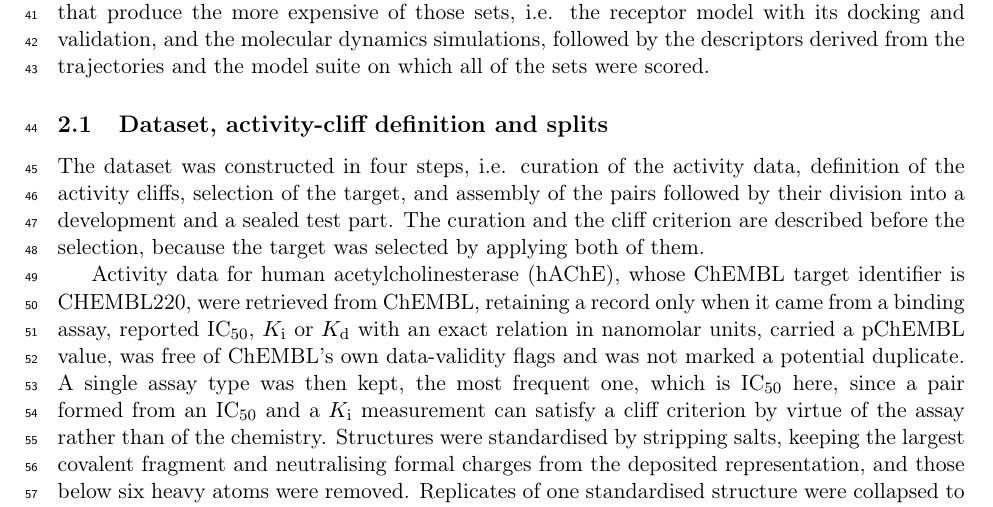
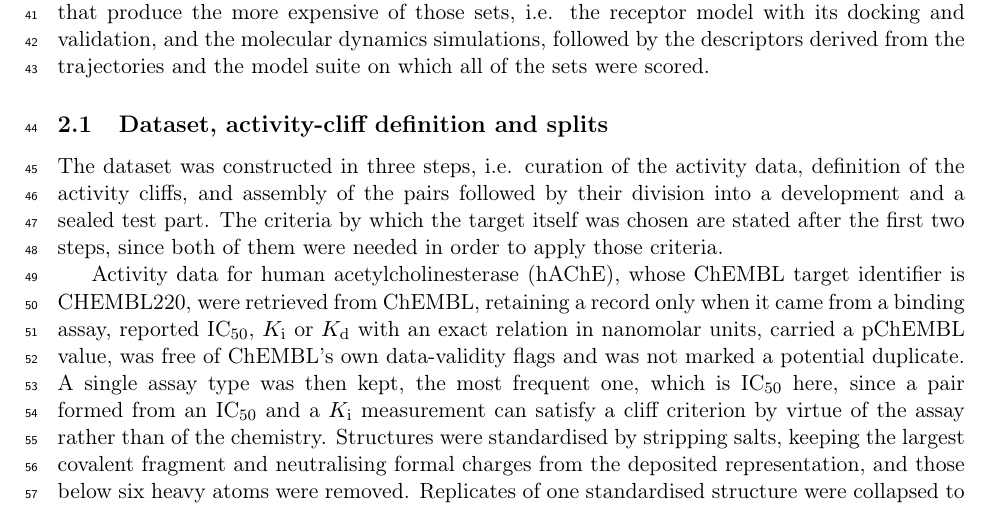
Before and after one commit to ismankrn/qsar-md-ache-cliffs, a LaTeX document (manuscript/main.tex, which reads manuscript/sections/02_methods.tex): part of page 2 of 21, cut so that both start at the same text. Compiled offline with pdfLaTeX.

Commit message:
Drop target selection from the list of dataset construction steps
The roadmap listed four steps including "selection of the target", which contradicted
the paragraph below it. The target is named at the retrieval, in the second paragraph,
so by the time the supposed selection step arrives the reader has known the target for
half a page.

Selecting the target is not a step in building this dataset. It is the prior decision
about which dataset to build, and the paragraph that follows the cliff definition is a
justification rather than a stage. The list is now three steps, i.e. curation, the
cliff definition, and pair assembly with the splits, and the sentence after it says
why the selection criteria appear where they do, since both earlier steps were needed
in order to apply them.

Checker clean at 0 failures, build clean at 21 pages.

Co-Authored-By: Claude Opus 5 <noreply@anthropic.com>

```diff
--- a/manuscript/sections/02_methods.tex
+++ b/manuscript/sections/02_methods.tex
@@ -12,11 +12,11 @@ all of the sets were scored.
 
 \subsection{Dataset, activity-cliff definition and splits}\label{sec:dataset}
 
-The dataset was constructed in four steps, i.e. curation of the activity data,
-definition of the activity cliffs, selection of the target, and assembly of the pairs
-followed by their division into a development and a sealed test part. The curation and
-the cliff criterion are described before the selection, because the target was
-selected by applying both of them.
+The dataset was constructed in three steps, i.e. curation of the activity data,
+definition of the activity cliffs, and assembly of the pairs followed by their
+division into a development and a sealed test part. The criteria by which the target
+itself was chosen are stated after the first two steps, since both of them were needed
+in order to apply those criteria.
 
 Activity data for human acetylcholinesterase (hAChE), whose ChEMBL target identifier
 is CHEMBL220, were retrieved from ChEMBL, retaining a record only when it came from a
```
